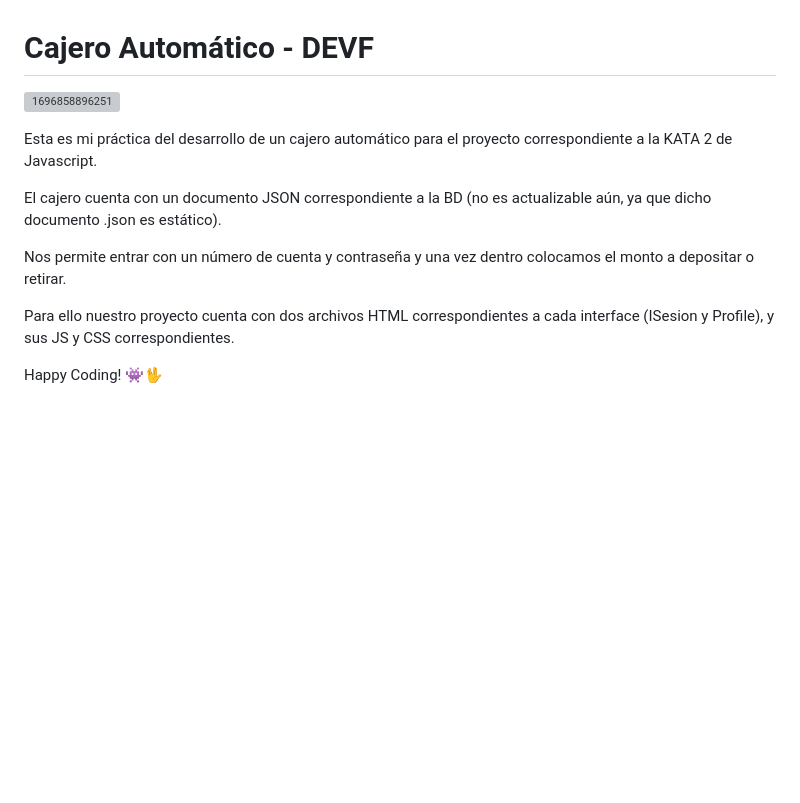
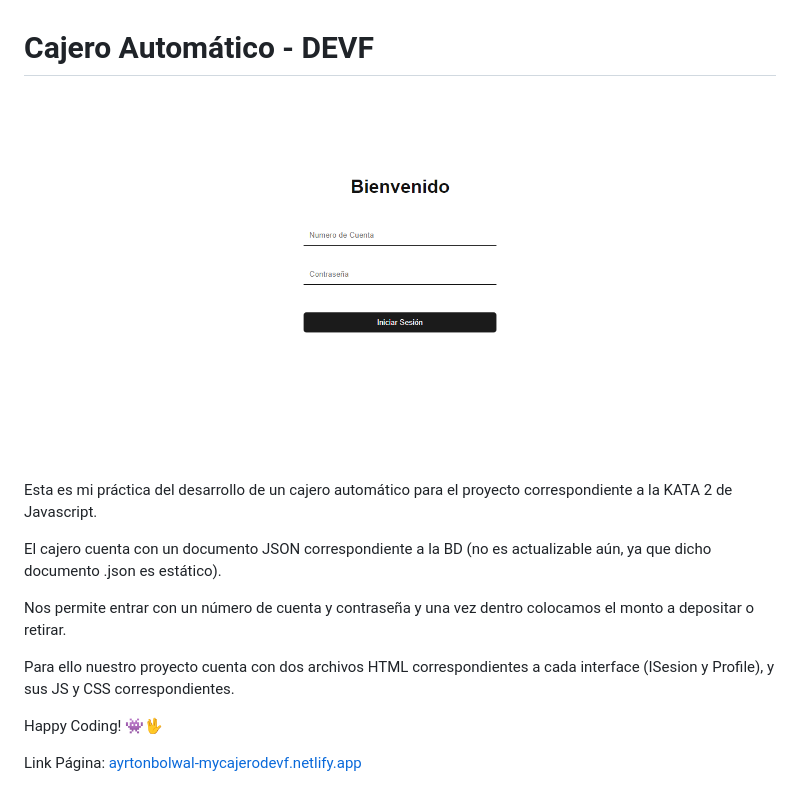
Before and after one commit to ayrtonbolwal/my-cajero-automatico, a Markdown page: README.md, the part around the change. GitHub-like rendering; pictures changed too: image/README/1696859249847.png (added); blank space fills up the shorter version; grey boxes are pictures that could not be loaded.

```diff
--- a/README.md
+++ b/README.md
@@ -1,6 +1,6 @@
 # Cajero Automático - DEVF
 
-![1696858896251](image/README/1696858896251.png)
+![1696859249847](image/README/1696859249847.png)
 
 Esta es mi práctica del desarrollo de un cajero automático para el proyecto correspondiente a la KATA 2 de Javascript.
 
@@ -11,3 +11,5 @@ Nos permite entrar con un número de cuenta y contraseña y una vez dentro coloc
 Para ello nuestro proyecto cuenta con dos archivos HTML correspondientes a cada interface (ISesion y Profile), y sus JS y CSS correspondientes.
 
 Happy Coding! 👾🖖
+
+Link Página: [ayrtonbolwal-mycajerodevf.netlify.app](https://ayrtonbolwal-mycajerodevf.netlify.app/)
```
